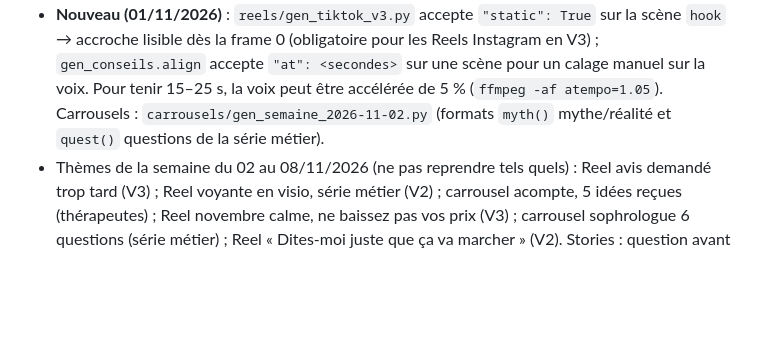
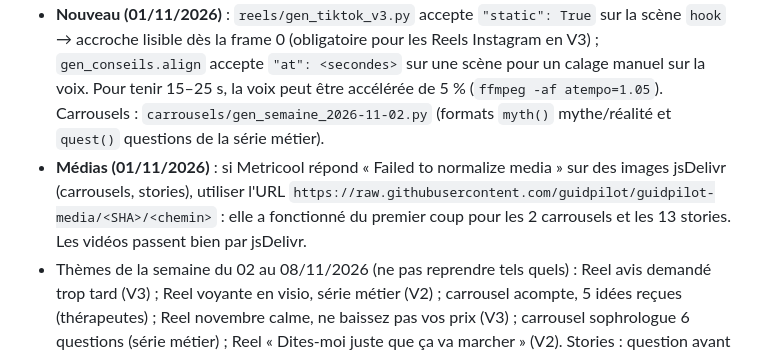
Before and after one commit to guidpilot/guidpilot-media, a Markdown page: atelier/README.md, the part around the change. GitHub-like rendering; blank space fills up the shorter version.

Commit message:
README : URL raw.githubusercontent en secours pour les images Metricool
Co-Authored-By: Claude Opus 5.5 <noreply@anthropic.com>
Claude-Session: https://claude.ai/code/session_01SKjZwMskYEqoaNjDCgwLrm

```diff
--- a/atelier/README.md
+++ b/atelier/README.md
@@ -12,6 +12,7 @@ Ce dossier contient tout ce qu'il faut pour produire, dans une session neuve, le
 - **Série « Pensé pour votre métier » (22/10/2026)** : mercredi (Reel, métier de la guidance) et samedi (carrousel, métier thérapeute), un métier par post en rotation ; accroche-question sur un besoin du métier → parcours en 3–4 étapes sur captures démo → « Un outil pensé pour votre métier, pas un agenda de plus. » Aucun dénigrement, aucun superlatif, outil tiers seulement cité de façon neutre et sans logo. Métiers déjà faits : **04/11 voyante/médium en visio (Reel), 07/11 sophrologue (carrousel « 6 questions »)**.
 - **ManyChat gratuit (26/10/2026)** : actifs = commentaires GUIDANCE, THÉRAPEUTE, PARTENAIRE + réponse story THÉRAPEUTE. **Jamais « Répondez GUIDANCE à cette story »**, jamais « GuidPilot » comme mot-clé.
 - **Nouveau (01/11/2026)** : `reels/gen_tiktok_v3.py` accepte `"static": True` sur la scène `hook` → accroche lisible dès la frame 0 (obligatoire pour les Reels Instagram en V3) ; `gen_conseils.align` accepte `"at": <secondes>` sur une scène pour un calage manuel sur la voix. Pour tenir 15–25 s, la voix peut être accélérée de 5 % (`ffmpeg -af atempo=1.05`). Carrousels : `carrousels/gen_semaine_2026-11-02.py` (formats `myth()` mythe/réalité et `quest()` questions de la série métier).
+- **Médias (01/11/2026)** : si Metricool répond « Failed to normalize media » sur des images jsDelivr (carrousels, stories), utiliser l'URL `https://raw.githubusercontent.com/guidpilot/guidpilot-media/<SHA>/<chemin>` : elle a fonctionné du premier coup pour les 2 carrousels et les 13 stories. Les vidéos passent bien par jsDelivr.
 - Thèmes de la semaine du 02 au 08/11/2026 (ne pas reprendre tels quels) : Reel avis demandé trop tard (V3) ; Reel voyante en visio, série métier (V2) ; carrousel acompte, 5 idées reçues (thérapeutes) ; Reel novembre calme, ne baissez pas vos prix (V3) ; carrousel sophrologue 6 questions (série métier) ; Reel « Dites-moi juste que ça va marcher » (V2). Stories : question avant la séance, relire ses notes 5 min avant, écrit ou vocal ?, phrase de cliente qui déstabilise, 4 actions un seul écran, THÉRAPEUTE ×2.
 
 ## ⭐⭐⭐ CTA DE MI-VIDÉO — décision de Normane du 26/10/2026 (PRIORITAIRE)
```
